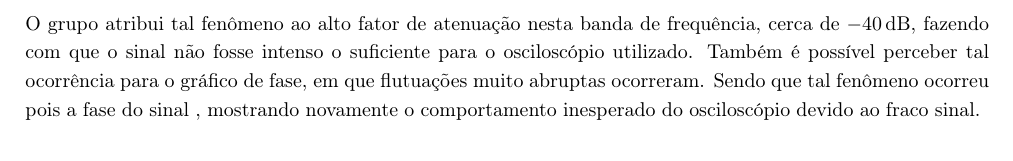
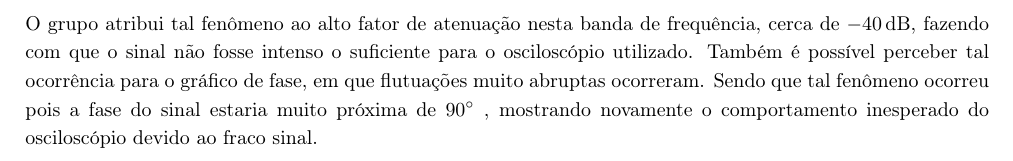
Before and after one commit to marmitar/F429, a LaTeX paper (main.tex, which reads textos/discussao.tex): part of page 5 of 6, cut so that both start at the same text. Compiled offline with pdfLaTeX.

Commit message:
Update on Overleaf.

```diff
--- a/textos/discussao.tex
+++ b/textos/discussao.tex
@@ -3,7 +3,7 @@
 \subsection{Passa-altas}
 
   Após a coleta de dados, foi possível perceber que o filtro construído seguia bem o modelo teórico. Inicialmente, é possível perceber que as frequências que deveriam ser filtradas (\SI{120}{\kilo\hertz}), com ganho de pelo menos \SI{-10}{\decibel}, tiveram atenuação \SI{-33(1)}{\decibel},como na tabela \ref{tab:transmitancia} indicando bom fator de filtragem. Além disso, a frequência que não deveria sofrer atenuação (\SI{8}{\kilo\hertz}), não teve grandes perdas. Como pode ser visto na tabela \ref{tab:transmitancia}, o ponto mais próximo de \SI{8}{\kilo\hertz}, \SI{8,3538(00008)}{\kilo\hertz}, teve ganho de \SI{-1,64(009)}{\decibel}, indicando boa passagem do sinal para a frequência em questão.\par
-  Outro fator que mostra a eficácia do filtro, é o comportamento anômalo no diagrama de Bode na figura \ref{fig:boderc}. É possível perceber que, para alguns valores de frequência entre \SI{100}{\hertz} e \SI{10}{\hertz}, o osciloscópio não foi capaz de registrar com grande precisão as tensões de saída, causando flutuações nos valores de transmitância registrados. O grupo atribui tal fenômeno ao alto fator de atenuação nesta banda de frequência, cerca de \SI{-40}{\decibel}, fazendo com que o sinal não fosse intenso o suficiente para o osciloscópio utilizado. Também é possível perceber tal ocorrência para o gráfico de fase, em que flutuações muito abruptas ocorreram. Sendo que tal fenômeno ocorreu pois a fase do sinal
+  Outro fator que mostra a eficácia do filtro, é o comportamento anômalo no diagrama de Bode na figura \ref{fig:boderc}. É possível perceber que, para alguns valores de frequência entre \SI{100}{\hertz} e \SI{10}{\hertz}, o osciloscópio não foi capaz de registrar com grande precisão as tensões de saída, causando flutuações nos valores de transmitância registrados. O grupo atribui tal fenômeno ao alto fator de atenuação nesta banda de frequência, cerca de \SI{-40}{\decibel}, fazendo com que o sinal não fosse intenso o suficiente para o osciloscópio utilizado. Também é possível perceber tal ocorrência para o gráfico de fase, em que flutuações muito abruptas ocorreram. Sendo que tal fenômeno ocorreu pois a fase do sinal estaria muito próxima de \SI{90}{\degree}
   , mostrando novamente o comportamento inesperado do osciloscópio devido ao fraco sinal.
   \pagebreak
 
```
